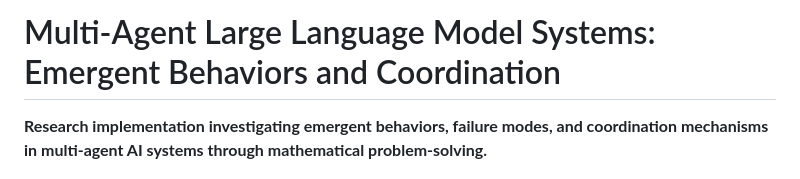
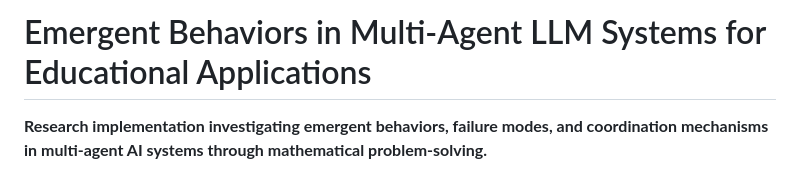
Before and after one commit to AnshumaanKarna92/multiagent-reasoning-academic, a Markdown page: readme.md, the part around the change. GitHub-like rendering.

```diff
--- a/readme.md
+++ b/readme.md
@@ -1,4 +1,4 @@
-# Multi-Agent Large Language Model Systems: Emergent Behaviors and Coordination
+# Emergent Behaviors in Multi-Agent LLM Systems for Educational Applications
 
 **Research implementation investigating emergent behaviors, failure modes, and coordination mechanisms in multi-agent AI systems through mathematical problem-solving.**
 
```
